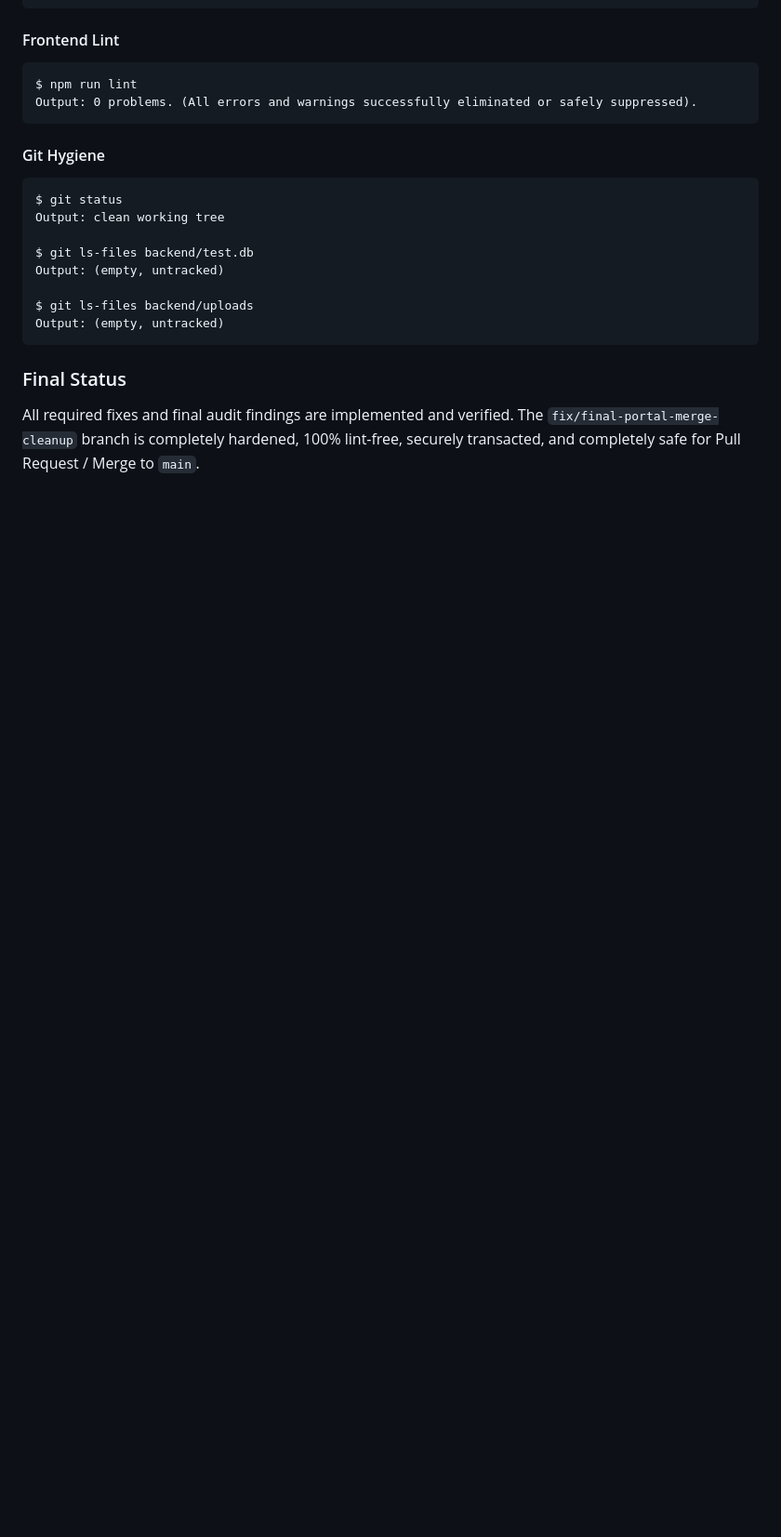
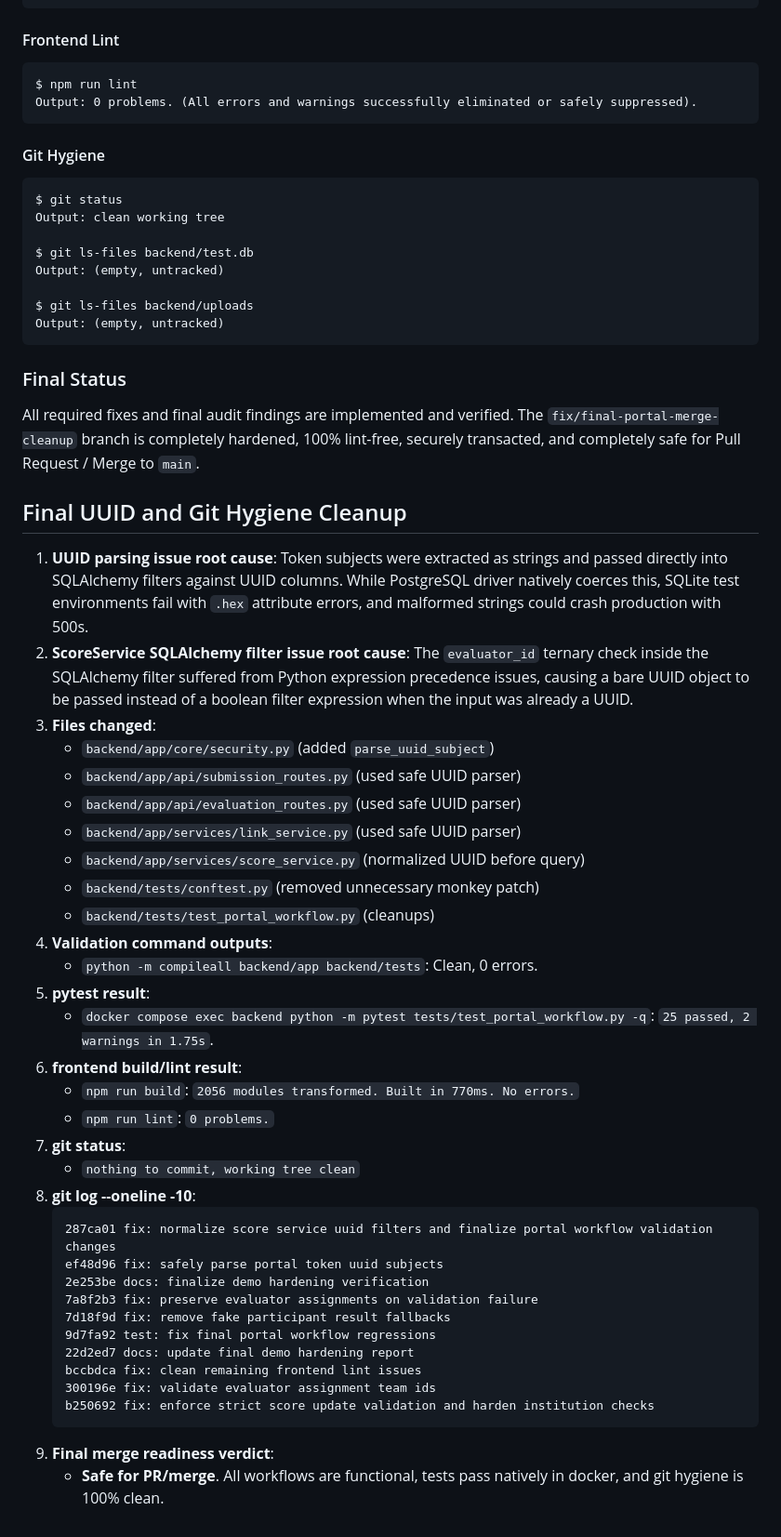
Before and after one commit to samikshadeore42/EventOS, a Markdown page: FINAL_DEMO_HARDENING_REPORT.md, the part around the change. Shown at 93% size. GitHub-like rendering; blank space fills up the shorter version.

Commit message:
docs: finalize uuid and git hygiene cleanup

````diff
--- a/FINAL_DEMO_HARDENING_REPORT.md
+++ b/FINAL_DEMO_HARDENING_REPORT.md
@@ -321,3 +321,40 @@ Output: (empty, untracked)
 
 ### Final Status
 All required fixes and final audit findings are implemented and verified. The `fix/final-portal-merge-cleanup` branch is completely hardened, 100% lint-free, securely transacted, and completely safe for Pull Request / Merge to `main`.
+
+## Final UUID and Git Hygiene Cleanup
+
+1. **UUID parsing issue root cause**: Token subjects were extracted as strings and passed directly into SQLAlchemy filters against UUID columns. While PostgreSQL driver natively coerces this, SQLite test environments fail with `.hex` attribute errors, and malformed strings could crash production with 500s.
+2. **ScoreService SQLAlchemy filter issue root cause**: The `evaluator_id` ternary check inside the SQLAlchemy filter suffered from Python expression precedence issues, causing a bare UUID object to be passed instead of a boolean filter expression when the input was already a UUID.
+3. **Files changed**:
+   - `backend/app/core/security.py` (added `parse_uuid_subject`)
+   - `backend/app/api/submission_routes.py` (used safe UUID parser)
+   - `backend/app/api/evaluation_routes.py` (used safe UUID parser)
+   - `backend/app/services/link_service.py` (used safe UUID parser)
+   - `backend/app/services/score_service.py` (normalized UUID before query)
+   - `backend/tests/conftest.py` (removed unnecessary monkey patch)
+   - `backend/tests/test_portal_workflow.py` (cleanups)
+4. **Validation command outputs**:
+   - `python -m compileall backend/app backend/tests`: Clean, 0 errors.
+5. **pytest result**:
+   - `docker compose exec backend python -m pytest tests/test_portal_workflow.py -q`: `25 passed, 2 warnings in 1.75s`.
+6. **frontend build/lint result**:
+   - `npm run build`: `2056 modules transformed. Built in 770ms. No errors.`
+   - `npm run lint`: `0 problems.`
+7. **git status**:
+   - `nothing to commit, working tree clean`
+8. **git log --oneline -10**:
+   ```
+   287ca01 fix: normalize score service uuid filters and finalize portal workflow validation changes
+   ef48d96 fix: safely parse portal token uuid subjects
+   2e253be docs: finalize demo hardening verification
+   7a8f2b3 fix: preserve evaluator assignments on validation failure
+   7d18f9d fix: remove fake participant result fallbacks
+   9d7fa92 test: fix final portal workflow regressions
+   22d2ed7 docs: update final demo hardening report
+   bccbdca fix: clean remaining frontend lint issues
+   300196e fix: validate evaluator assignment team ids
+   b250692 fix: enforce strict score update validation and harden institution checks
+   ```
+9. **Final merge readiness verdict**:
+   - **Safe for PR/merge**. All workflows are functional, tests pass natively in docker, and git hygiene is 100% clean.
````
